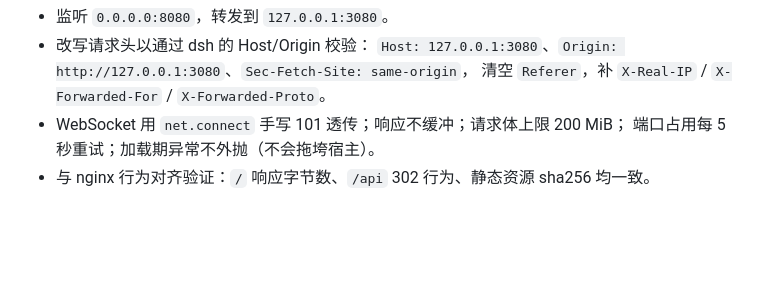
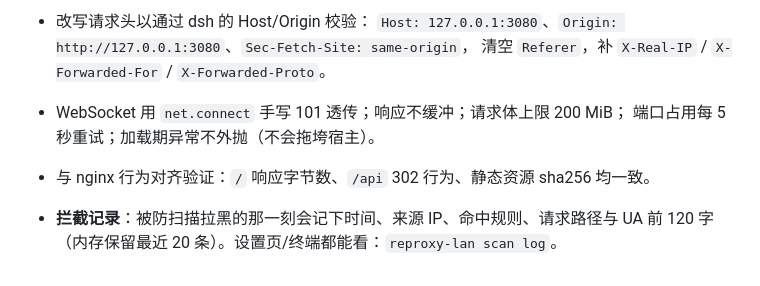
Before and after one commit to llifco/dsh-plugin-reverse-proxy, a Markdown page: CHANGELOG.md, the part around the change. GitHub-like rendering; blank space fills up the shorter version.

```diff
--- a/CHANGELOG.md
+++ b/CHANGELOG.md
@@ -415,3 +415,5 @@
 - WebSocket 用 `net.connect` 手写 101 透传；响应不缓冲；请求体上限 200 MiB；
   端口占用每 5 秒重试；加载期异常不外抛（不会拖垮宿主）。
 - 与 nginx 行为对齐验证：`/` 响应字节数、`/api` 302 行为、静态资源 sha256 均一致。
+
+- **拦截记录**：被防扫描拉黑的那一刻会记下时间、来源 IP、命中规则、请求路径与 UA 前 120 字（内存保留最近 20 条）。设置页/终端都能看：`reproxy-lan scan log`。
```
Also changed, not shown: README.en.md (+12 -0 lines), README.md (+20 -0 lines), assets/settings-scan.jpg (added), 2 other files.
